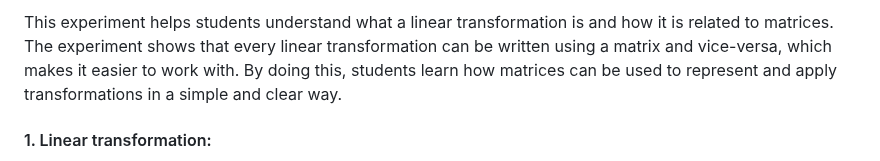
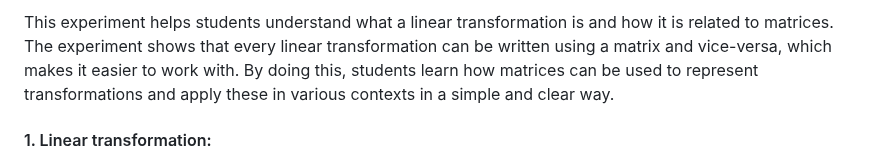
Before and after one commit to virtual-labs/exp-linear-transformation-matrices-dei, a Markdown page: experiment/theory.md, the part around the change. Drawn GitHub-style.

```diff
--- a/experiment/theory.md
+++ b/experiment/theory.md
@@ -1,4 +1,4 @@
-This experiment helps students understand what a linear transformation is and how it is related to matrices. The experiment shows that every linear transformation can be written using a matrix and vice-versa, which makes it easier to work with. By doing this, students learn how matrices can be used to represent and apply transformations in a simple and clear way.
+This experiment helps students understand what a linear transformation is and how it is related to matrices. The experiment shows that every linear transformation can be written using a matrix and vice-versa, which makes it easier to work with. By doing this, students learn how matrices can be used to represent transformations and apply these in various contexts in a simple and clear way.
 #### 1. Linear transformation:
 Let <i>M</i> and <i>N</i> be vector spaces over a field <i>R</i>. Then a function <i>T</i>:<i>M→N</i> is called a linear transformation if, for<i>x, y</i>&isin;<i>M</i> and <i>α</i>&isin;<i>R</i> <br>
 (i) <i>T</i>(<i>x</i>+<i>y</i>)=<i>T</i>(<i>x</i>)+<i>T</i>(<i>y</i>) <br>
```
